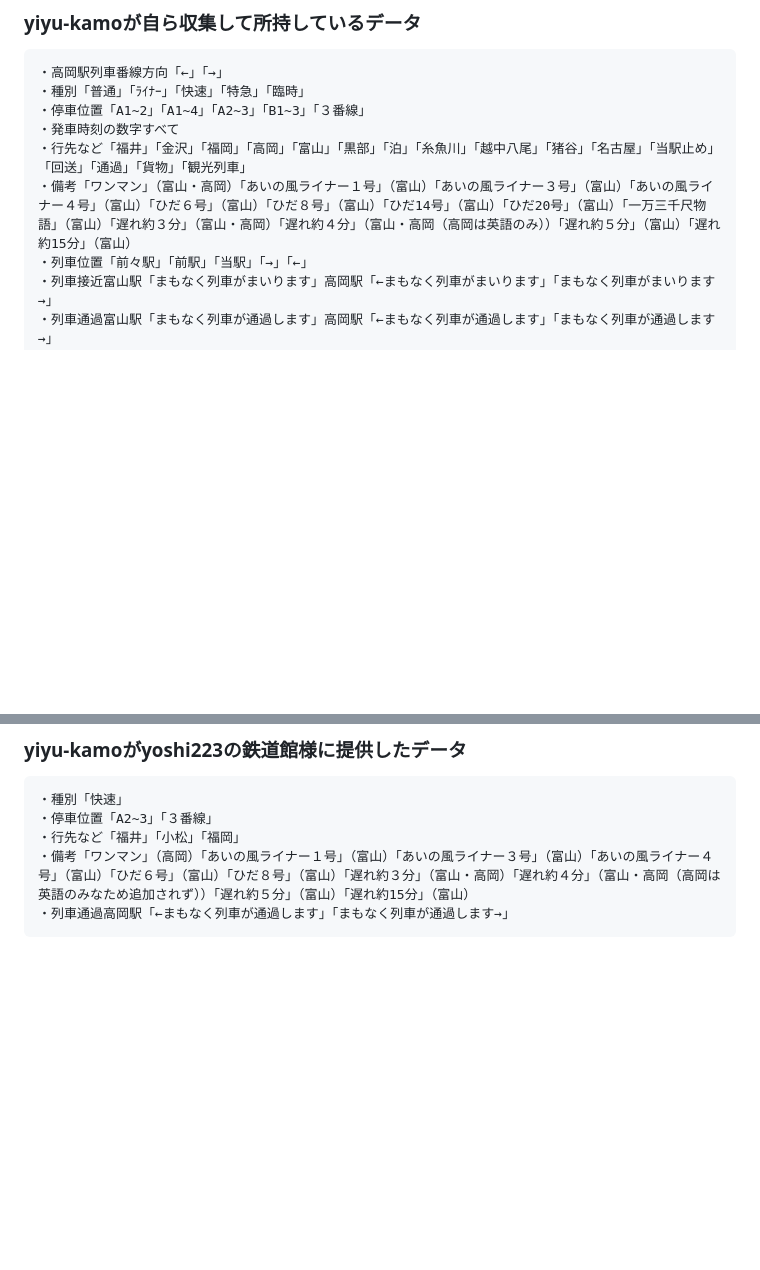
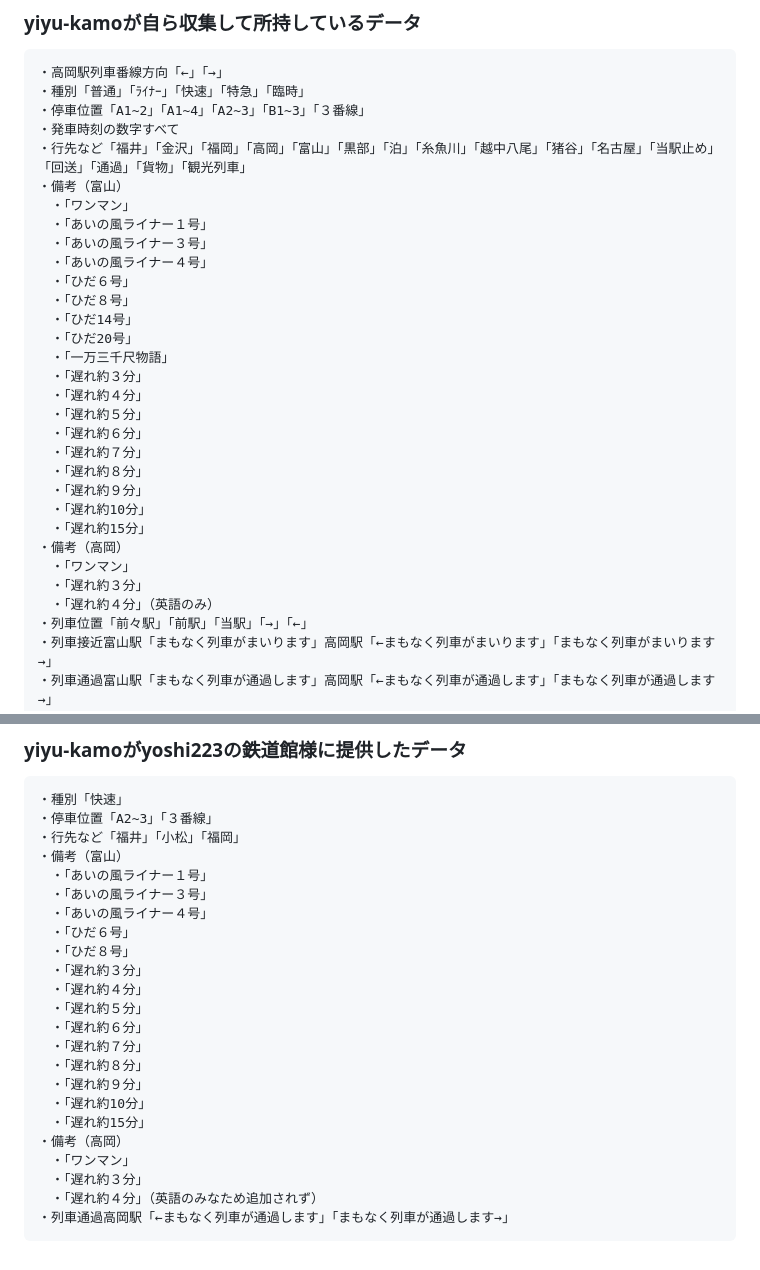
Before and after one commit to yiyu-kamo/yiyu-kamo.github.io, a Markdown page: ainokaze-font-md/ainokaze-font-letters.md, 2 parts joined by grey strips. Drawn GitHub-style; blank space fills up the shorter version.

````diff
--- a/ainokaze-font-md/ainokaze-font-letters.md
+++ b/ainokaze-font-md/ainokaze-font-letters.md
@@ -194,7 +194,29 @@ This train stops at Hayahoshi, Etchu-Yatsuo, Inotani, Hidafurukawa, Takayama, Ge
 ・停車位置「A1~2」「A1~4」「A2~3」「B1~3」「３番線」
 ・発車時刻の数字すべて
 ・行先など「福井」「金沢」「福岡」「高岡」「富山」「黒部」「泊」「糸魚川」「越中八尾」「猪谷」「名古屋」「当駅止め」「回送」「通過」「貨物」「観光列車」
-・備考「ワンマン」（富山・高岡）「あいの風ライナー１号」（富山）「あいの風ライナー３号」（富山）「あいの風ライナー４号」（富山）「ひだ６号」（富山）「ひだ８号」（富山）「ひだ14号」（富山）「ひだ20号」（富山）「一万三千尺物語」（富山）「遅れ約３分」（富山・高岡）「遅れ約４分」（富山・高岡（高岡は英語のみ））「遅れ約５分」（富山）「遅れ約15分」（富山）
+・備考（富山）
+　・「ワンマン」
+　・「あいの風ライナー１号」
+　・「あいの風ライナー３号」
+　・「あいの風ライナー４号」
+　・「ひだ６号」
+　・「ひだ８号」
+　・「ひだ14号」
+　・「ひだ20号」
+　・「一万三千尺物語」
+　・「遅れ約３分」
+　・「遅れ約４分」
+　・「遅れ約５分」
+　・「遅れ約６分」
+　・「遅れ約７分」
+　・「遅れ約８分」
+　・「遅れ約９分」
+　・「遅れ約10分」
+　・「遅れ約15分」
+・備考（高岡）
+　・「ワンマン」
+　・「遅れ約３分」
+　・「遅れ約４分」（英語のみ）
 ・列車位置「前々駅」「前駅」「当駅」「→」「←」
 ・列車接近富山駅「まもなく列車がまいります」高岡駅「←まもなく列車がまいります」「まもなく列車がまいります→」
 ・列車通過富山駅「まもなく列車が通過します」高岡駅「←まもなく列車が通過します」「まもなく列車が通過します→」
@@ -212,6 +234,24 @@ This train stops at Hayahoshi, Etchu-Yatsuo, Inotani, Hidafurukawa, Takayama, Ge
 ・種別「快速」
 ・停車位置「A2~3」「３番線」
 ・行先など「福井」「小松」「福岡」
-・備考「ワンマン」（高岡）「あいの風ライナー１号」（富山）「あいの風ライナー３号」（富山）「あいの風ライナー４号」（富山）「ひだ６号」（富山）「ひだ８号」（富山）「遅れ約３分」（富山・高岡）「遅れ約４分」（富山・高岡（高岡は英語のみなため追加されず））「遅れ約５分」（富山）「遅れ約15分」（富山）
+・備考（富山）
+　・「あいの風ライナー１号」
+　・「あいの風ライナー３号」
+　・「あいの風ライナー４号」
+　・「ひだ６号」
+　・「ひだ８号」
+　・「遅れ約３分」
+　・「遅れ約４分」
+　・「遅れ約５分」
+　・「遅れ約６分」
+　・「遅れ約７分」
+　・「遅れ約８分」
+　・「遅れ約９分」
+　・「遅れ約10分」
+　・「遅れ約15分」
+・備考（高岡）
+　・「ワンマン」
+　・「遅れ約３分」
+　・「遅れ約４分」（英語のみなため追加されず）
 ・列車通過高岡駅「←まもなく列車が通過します」「まもなく列車が通過します→」
 ```
````
